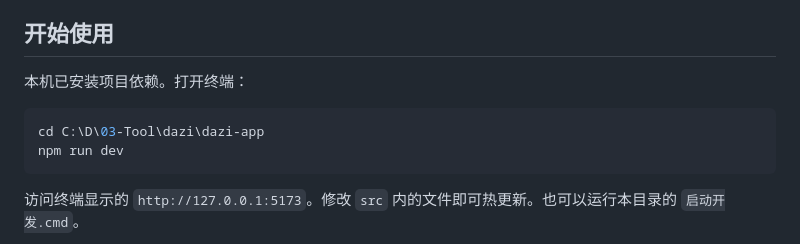
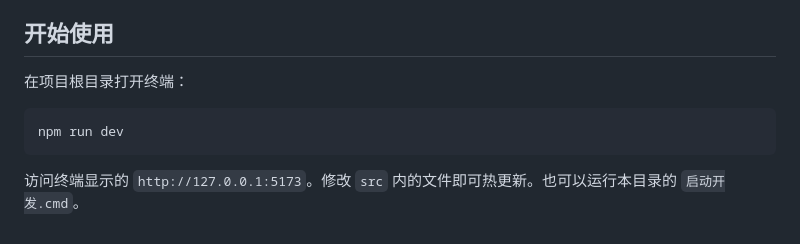
Before and after one commit to In-Unknown/dazi-app, a Markdown page: README.md, the part around the change. GitHub-like rendering.

Commit message:
docs: README 移除本机绝对路径，改为通用写法

````diff
--- a/README.md
+++ b/README.md
@@ -6,10 +6,9 @@
 
 ## 开始使用
 
-本机已安装项目依赖。打开终端：
+在项目根目录打开终端：
 
 ```powershell
-cd C:\D\03-Tool\dazi\dazi-app
 npm run dev
 ```
 
````
